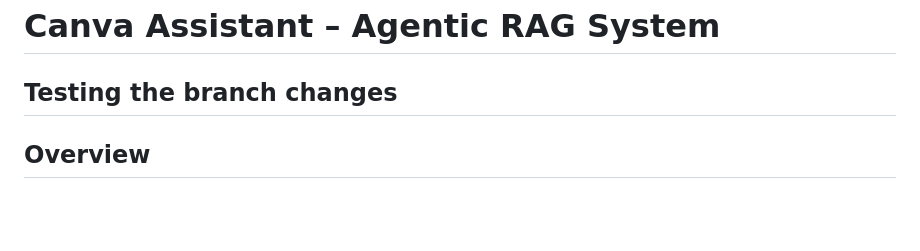
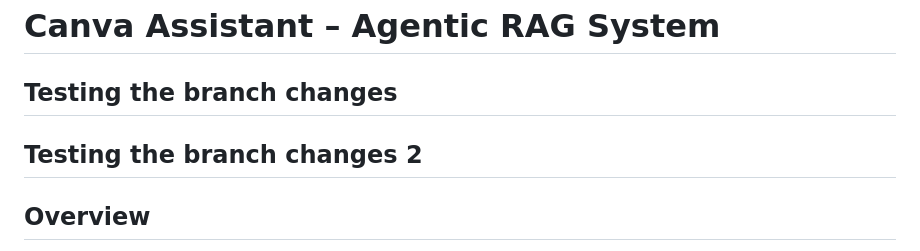
Before and after one commit to Vikhyat05/aionos_Rag, a Markdown page: readme.md, the part around the change. Drawn GitHub-style; blank space fills up the shorter version.

Commit message:
Made another read me changes

```diff
--- a/readme.md
+++ b/readme.md
@@ -1,6 +1,8 @@
 # Canva Assistant – Agentic RAG System
 
 ## Testing the branch changes
+
+## Testing the branch changes 2
 
 ## Overview
 
```
